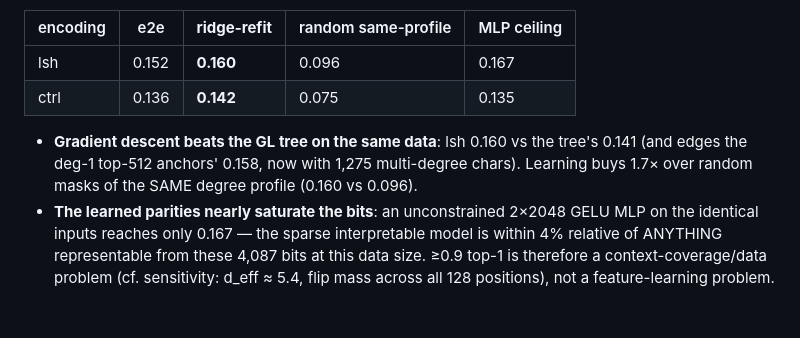
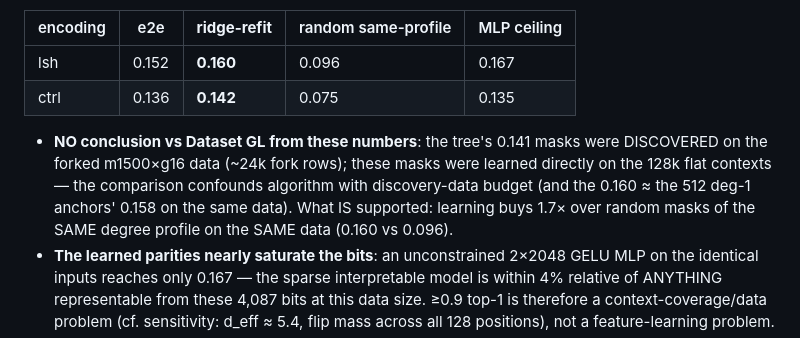
Before and after one commit to Lev-Stambler/FourierDataAnalysis, a Markdown page: experiments/canonical/README.md, the part around the change. Drawn GitHub-style; blank space fills up the shorter version.

Commit message:
dl-fourier README: retract GL-tree comparison (discovery-data confound)
Co-Authored-By: Claude Fable 5 <noreply@anthropic.com>

```diff
--- a/experiments/canonical/README.md
+++ b/experiments/canonical/README.md
@@ -79,9 +79,12 @@ per encoding on held-out full-vocab top-1 (M16k×R8 = 128k contexts, fill61, san
 | lsh  | 0.152 | **0.160** | 0.096 | 0.167 |
 | ctrl | 0.136 | **0.142** | 0.075 | 0.135 |
 
-- **Gradient descent beats the GL tree on the same data**: lsh 0.160 vs the tree's 0.141
-  (and edges the deg-1 top-512 anchors' 0.158, now with 1,275 multi-degree chars).
-  Learning buys 1.7× over random masks of the SAME degree profile (0.160 vs 0.096).
+- **NO conclusion vs Dataset GL from these numbers**: the tree's 0.141 masks were
+  DISCOVERED on the forked m1500×g16 data (~24k fork rows); these masks were learned
+  directly on the 128k flat contexts — the comparison confounds algorithm with
+  discovery-data budget (and the 0.160 ≈ the 512 deg-1 anchors' 0.158 on the same data).
+  What IS supported: learning buys 1.7× over random masks of the SAME degree profile
+  on the SAME data (0.160 vs 0.096).
 - **The learned parities nearly saturate the bits**: an unconstrained 2×2048 GELU MLP on
   the identical inputs reaches only 0.167 — the sparse interpretable model is within 4%
   relative of ANYTHING representable from these 4,087 bits at this data size. ≥0.9 top-1
```
